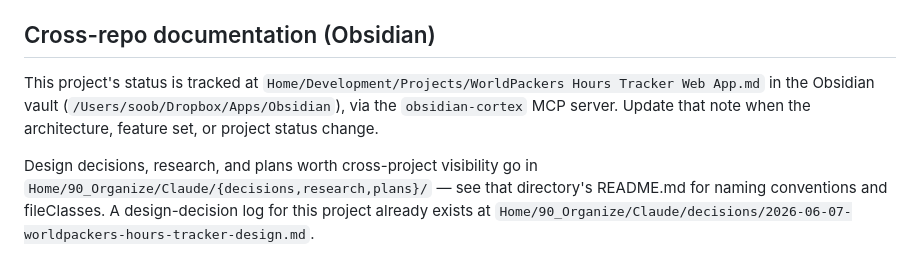
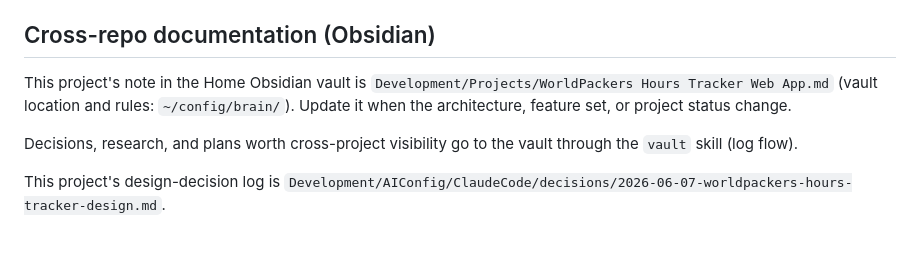
Before and after one commit to huckncatch/worldpackers-hours-tracker, a Markdown page: CLAUDE.md, the part around the change. GitHub-like rendering.

Commit message:
docs: point the Obsidian section at ~/config/brain
The vault's location and filing rules now live in ~/config/brain/ and the
vault skill. The section gives the note's vault-relative path and no
longer hardcodes the vault's absolute path or its working folders.

Co-Authored-By: Claude Opus 5.5 <noreply@anthropic.com>

```diff
--- a/CLAUDE.md
+++ b/CLAUDE.md
@@ -73,13 +73,13 @@ This app's LaunchAgent/tmux auto-start setup is also documented in `~/config/NOT
 
 ## Cross-repo documentation (Obsidian)
 
-This project's status is tracked at `Home/Development/Projects/WorldPackers Hours Tracker Web App.md` in
-the Obsidian vault (`/Users/soob/Dropbox/Apps/Obsidian`), via the
-`obsidian-cortex` MCP server. Update that note when the architecture, feature
-set, or project status change.
+This project's note in the Home Obsidian vault is
+`Development/Projects/WorldPackers Hours Tracker Web App.md`
+(vault location and rules: `~/config/brain/`). Update it when
+the architecture, feature set, or project status change.
 
-Design decisions, research, and plans worth cross-project visibility go in
-`Home/90_Organize/Claude/{decisions,research,plans}/` — see that directory's
-README.md for naming conventions and fileClasses. A design-decision log for
-this project already exists at
-`Home/90_Organize/Claude/decisions/2026-06-07-worldpackers-hours-tracker-design.md`.
+Decisions, research, and plans worth cross-project visibility go to the vault
+through the `vault` skill (log flow).
+
+This project's design-decision log is
+`Development/AIConfig/ClaudeCode/decisions/2026-06-07-worldpackers-hours-tracker-design.md`.
```
